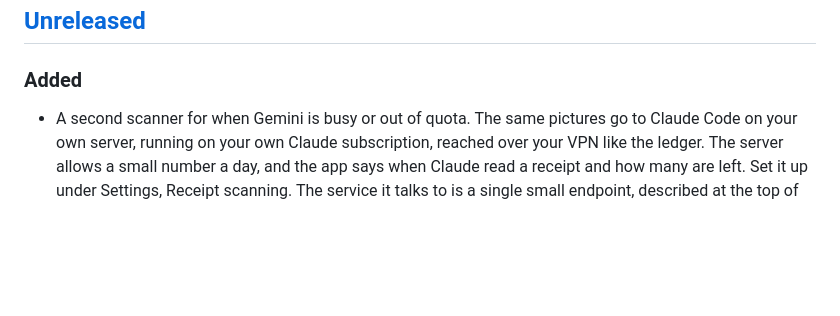
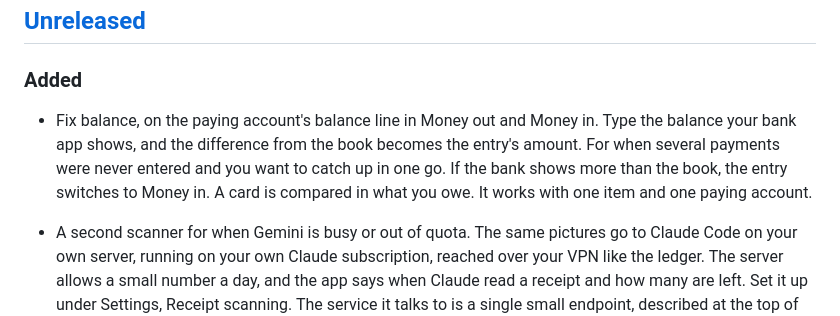
Before and after one commit to dermawas/mini-gnucash, a Markdown page: CHANGELOG.md, the part around the change. GitHub-like rendering; blank space fills up the shorter version.

Commit message:
Changelog: Fix balance
Co-Authored-By: Claude Opus 5.5 <noreply@anthropic.com>
Claude-Session: https://claude.ai/code/session_015xTDvaufm95dBTCiQSDbmb

```diff
--- a/CHANGELOG.md
+++ b/CHANGELOG.md
@@ -7,6 +7,13 @@ Notable changes to mini-gnucash. Format follows
 ## [Unreleased]
 
 ### Added
+
+- Fix balance, on the paying account's balance line in Money out and Money
+  in. Type the balance your bank app shows, and the difference from the book
+  becomes the entry's amount. For when several payments were never entered
+  and you want to catch up in one go. If the bank shows more than the book,
+  the entry switches to Money in. A card is compared in what you owe. It
+  works with one item and one paying account.
 
 - A second scanner for when Gemini is busy or out of quota. The same pictures
   go to Claude Code on your own server, running on your own Claude
```
